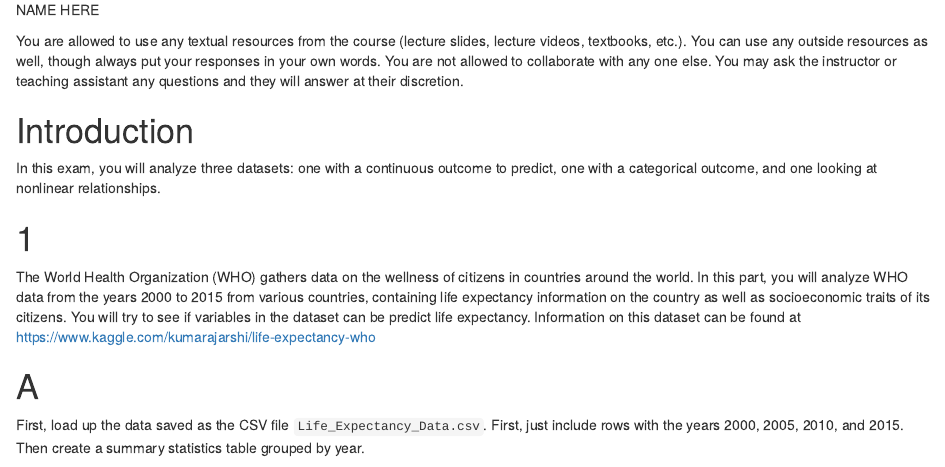
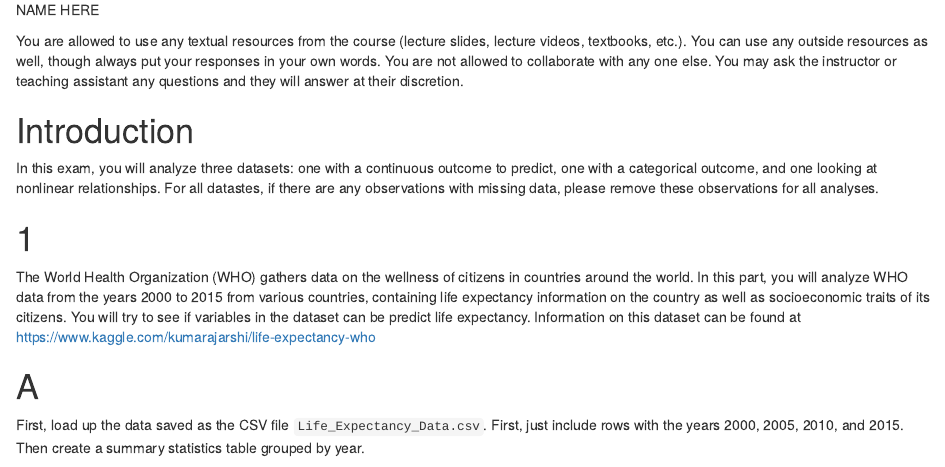
Before and after one commit to UNC-Chapel-Hill-Biostat/midterm, an R Markdown document (midterm.Rmd): the page in a window 1100 px wide, from 580 px down. The pictures show the output file midterm.html that the author committed with the source, opened offline.

Commit message:
Add files via upload

```diff
--- a/midterm.Rmd
+++ b/midterm.Rmd
@@ -37,7 +37,7 @@ You are allowed to use any textual resources from the course (lecture slides, le
 
 # Introduction
 
-In this exam, you will analyze three datasets: one with a continuous outcome to predict, one with a categorical outcome, and one looking at nonlinear relationships.
+In this exam, you will analyze three datasets: one with a continuous outcome to predict, one with a categorical outcome, and one looking at nonlinear relationships.  For all datastes, if there are any observations with missing data, please remove these observations for all analyses.
 
 # 1
 
```
Also changed, not shown: midterm.html.
